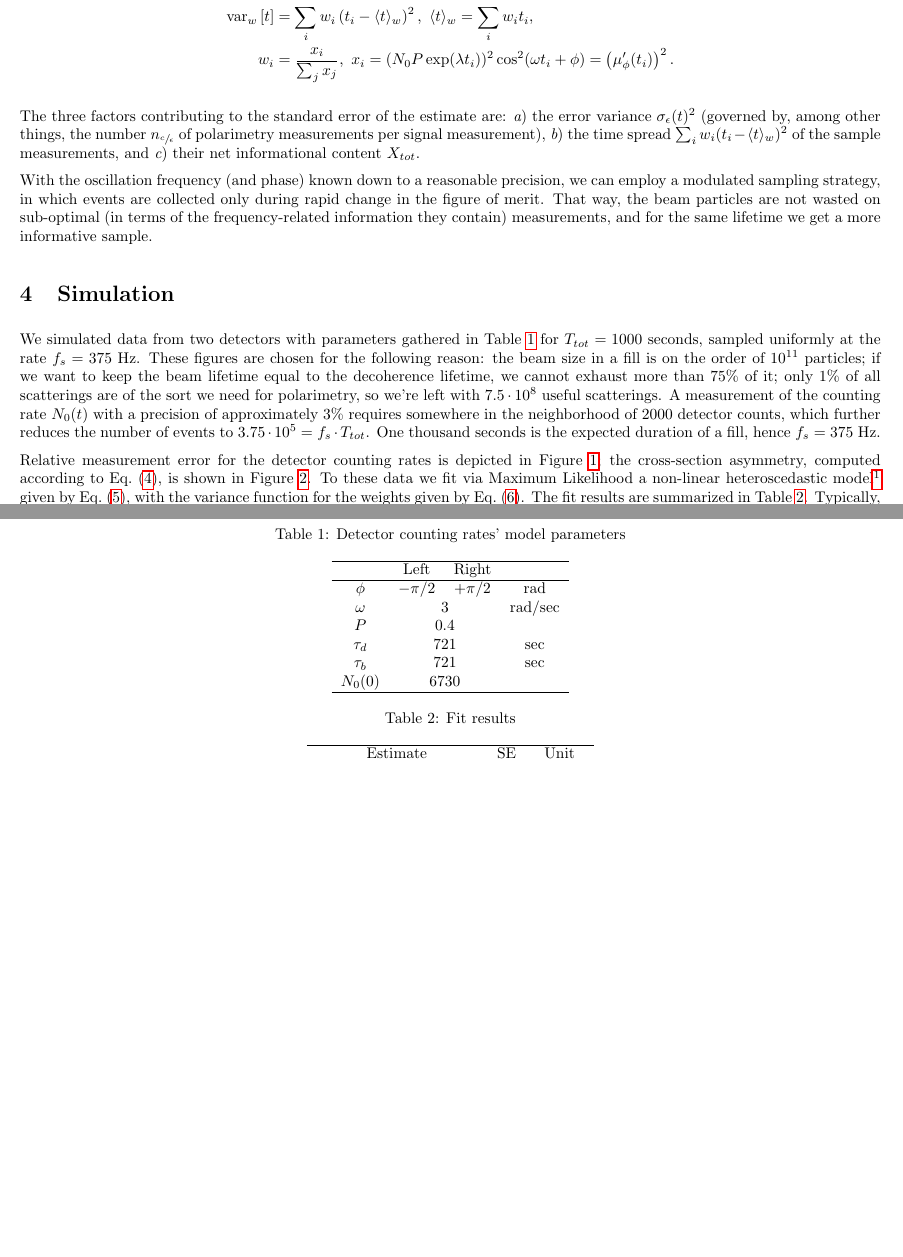
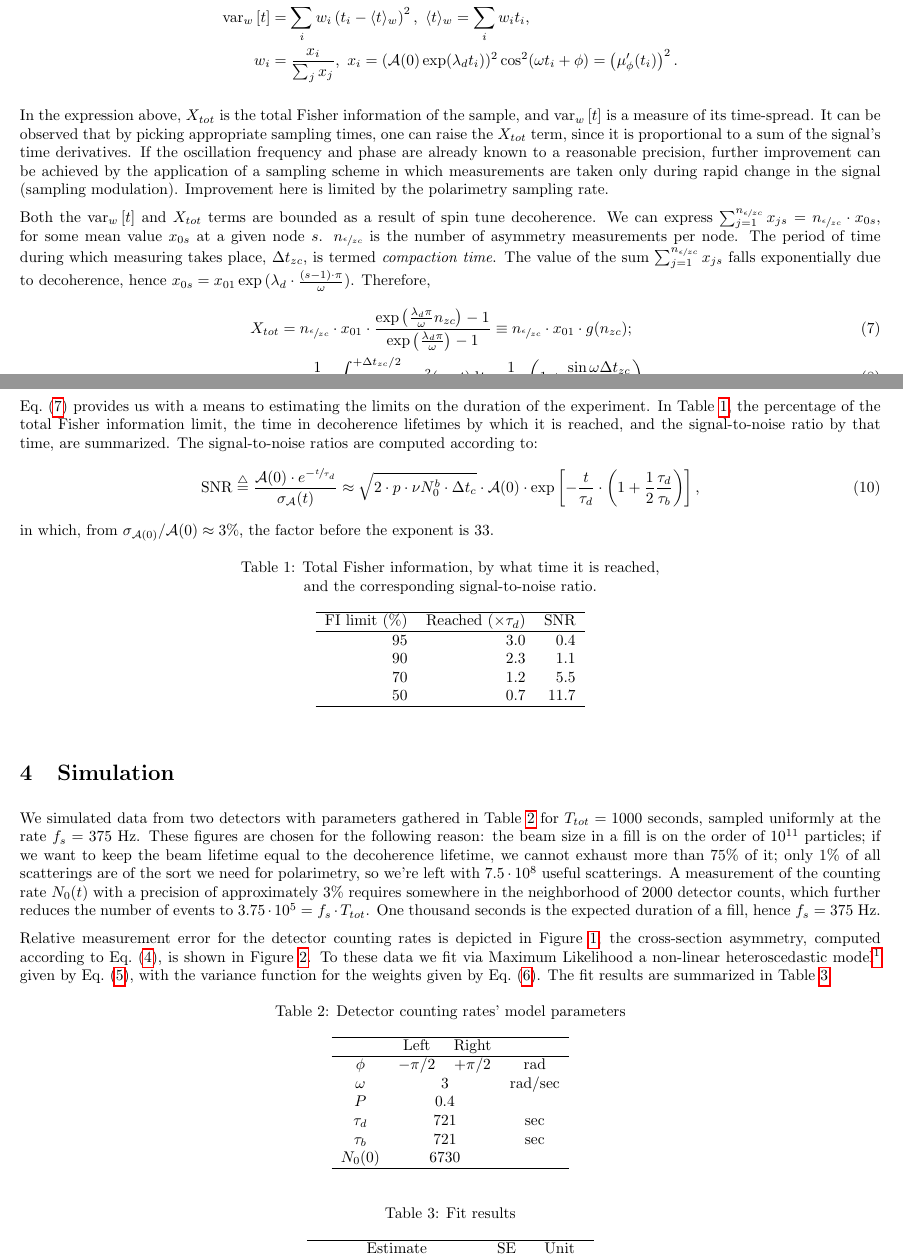
Before and after one commit to AlexAksentyev/EDM, a LaTeX document (Reports/FinRep.tex): two parts of pages 2 and 3 of 5 before the commit and two parts of pages 2 and 3 of 6 after it, joined at a grey line, cut so that both start at the same text, the shorter picture padded with empty space. The pictures show the PDF file Reports/FinRep.pdf that the author committed with the source.

Commit message:
Final report

```diff
--- a/Reports/FinRep.tex
+++ b/Reports/FinRep.tex
@@ -9,4 +8,4 @@
-\begin{document}
+\author{Aleksandr Aksentev}
 \maketitle
 
 \section{Detector counting rate model}
@@ -79,19 +83,40 @@ Assuming a Gaussian error distribution with mean zero and variance $\SD{\meas}^2
 \shortintertext{with}
 X_{tot} &= \sum_{j=1}^{\Nm} x_j = \sum_{s=1}^{\Nnd}\sum_{j=1}^{\Nmnd} x_{js}, \\
 \var[w]{t} &= \sum_i w_i \bkt{t_i - \avg{t}[w]}^2,~ \avg{t}[w] = \sum_i w_i t_i, \\
-w_i &= \frac{x_i}{\sum_j x_j},~ x_i = (N_0P\exp(\lambda t_i))^2\cos^2(\omega t_i + \phi) = \bkt{\mupp}^2.
+w_i &= \frac{x_i}{\sum_j x_j},~ x_i = (\Asym(0)\exp(\lamd t_i))^2\cos^2(\omega t_i + \phi) = \bkt{\mupp}^2.
 \end{align*}
 
-The three factors contributing to the standard error of the estimate are:
-\begin{inparaenum}[\itshape a\upshape)]
-	\item the error variance $\SD{\meas}(t)^2$ (governed by, among other things, the number $\Ncm$ of polarimetry measurements per signal measurement),
-	\item the time spread $\sum_i w_i (t_i - \avg{t}[w])^2$ of the sample measurements, and
-	\item their net informational content $X_{tot}$.
-\end{inparaenum}
+In the expression above, $X_{tot}$ is the total Fisher information of the sample, and $\var[w]{t}$ is a measure of its time-spread. It can be observed that by picking appropriate sampling times, one can raise the $X_{tot}$ term, since it is proportional to a sum of the signal's time derivatives. If the oscillation frequency and phase are already known to a reasonable precision, further improvement can be achieved by the application of a sampling scheme in which measurements are taken only during rapid change in the signal (sampling modulation). Improvement here is limited by the polarimetry sampling rate.
 
+Both the $\var[w]{t}$ and $X_{tot}$ terms are bounded as a result of spin tune decoherence. We can express $\sum_{j=1}^{\Nmnd} x_{js} = \Nmnd \cdot x_{0s}$, for some mean value $x_{0s}$ at a given node $s$. $\Nmnd$ is the number of asymmetry measurements per node. The period of time during which measuring takes place, $\dtnd$, is termed \emph{compaction time}. The value of the sum $\sum_{j=1}^{\Nmnd} x_{js}$ falls exponentially due to decoherence, hence $x_{0s} = x_{01}\exp{(\lamd\cdot \frac{(s-1)\cdot\pi}{\omega})}$. Therefore,
+\begin{align}
+	X_{tot} & = \Nmnd\cdot x_{01} \cdot \frac{\exp{\bkt{\frac{\lamd\pi}{\omega}\Nnd}}-1}{\exp{\bkt{\frac{\lamd\pi}{\omega}}}-1}
+	\equiv \Nmnd \cdot x_{01}\cdot g(\Nnd); \label{eq:FItot}\\
+	x_{01}  & = \frac{1}{\dtnd}\int_{-\dtnd/2}^{+\dtnd/2}\cos^2(\omega\cdot t)\td t = \frac12\cdot \bkt{1 + \frac{\sin\omega\dtnd}{\omega\dtnd}},                                    \label{eq:MeanFIZC}   \\
+	\Nmnd   & = \frac{\dtnd}{\dtm}. \label{eq:NumMeasNode}
+\end{align}
 
-With the oscillation frequency (and phase) known down to a reasonable precision, we can employ a modulated sampling strategy, in which events are collected only during rapid change in the figure of merit. That way, the beam particles are not wasted on sub-optimal (in terms of the frequency-related information they contain) measurements, and for the same lifetime we get a more informative sample.
-
+Eq.~\eqref{eq:FItot} provides us with a means to estimating the limits on the duration of the experiment. In Table~\ref{tbl:FItot}, the percentage of the total Fisher information limit, the time in decoherence lifetimes by which it is reached, and the signal-to-noise ratio by that time, are summarized. The signal-to-noise ratios are computed according to:
+\begin{equation}\label{eq:TauRatioSNR}
+\SNR \deq \frac{\Asym(0)\cdot e^{-\sfrac{t}{\LTd}}}{\SD{\Asym}(t)}
+	\approx \sqrt{2\cdot p\cdot\nu N_0^b\cdot \dtc}\cdot \Asym(0)\cdot \exp\bkt*{-\frac{t}{\LTd}\cdot\bkt{1+\frac12\frac{\LTd}{\LTb}}},
+%	 \notag \\
+%	&\approx \Asym(0) \exp\bkt*{-\frac{t}{\LTd}\cdot\bkt{1+\frac12\frac{\LTd}{\LTb}}},
+\end{equation}
+%in which the factor before $\Asym(0)$ is approximately equal to 1 as a result of: $\SD{N_0}(0)/N_0(0)\approx 3\%$ with 2000 polarimetry measurements per asymmetry measurement ($\dtm = 2000\cdot\dtc$).
+in which, from $\SD{\Asym(0)}/\Asym(0) \approx 3\%$, the factor before the exponent is 33.
+\begin{table}[h]
+	\centering
+	\caption{Total Fisher information, by what time it is reached,\\ and the corresponding signal-to-noise ratio.\label{tbl:FItot}}
+	\begin{tabular}{rrr}
+		\hline
+		FI limit (\%) & Reached ($\times\LTd$) &  SNR \\ \hline
+		           95 &                    3.0 &  0.4 \\
+		           90 &                    2.3 &  1.1 \\
+		           70 &                    1.2 &  5.5 \\
+		           50 &                    0.7 & 11.7 \\ \hline
+	\end{tabular}
+\end{table}
 
 \section{Simulation}
 We simulated data from two detectors with parameters gathered in Table~\ref{tbl:DetCntRtParam} for $T_{tot}=1000$ seconds, sampled uniformly at the rate $f_s = 375$ Hz. These figures are chosen for the following reason: the beam size in a fill is on the order of $10^{11}$ particles; if we want to keep the beam lifetime equal to the decoherence lifetime, we cannot exhaust more than 75\% of it; only 1\% of all scatterings are of the sort we need for polarimetry, so we're left with $\vp{7.5}{8}$ useful scatterings. A measurement of the counting rate $N_0(t)$ with a precision of approximately 3\% requires somewhere in the neighborhood of 2000 detector counts, which further reduces the number of events to $\vp{3.75}{5}= f_s\cdot T_{tot}$. One thousand seconds is the expected duration of a fill, hence $f_s = 375$ Hz.
```
Also changed, not shown: Reports/FinRep.pdf, Reports/FinRep.tex (14 more changed lines), 1 other file.
